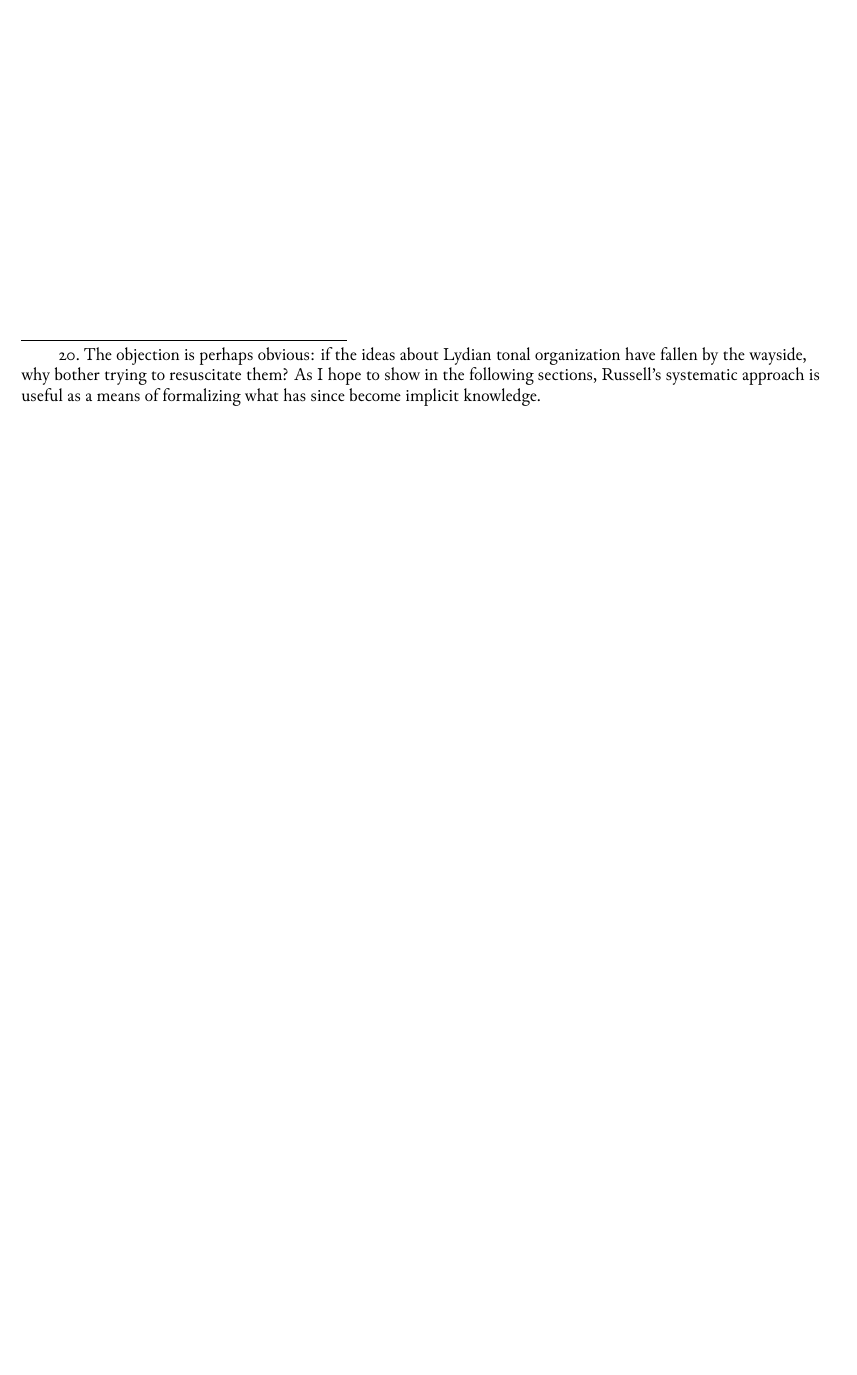
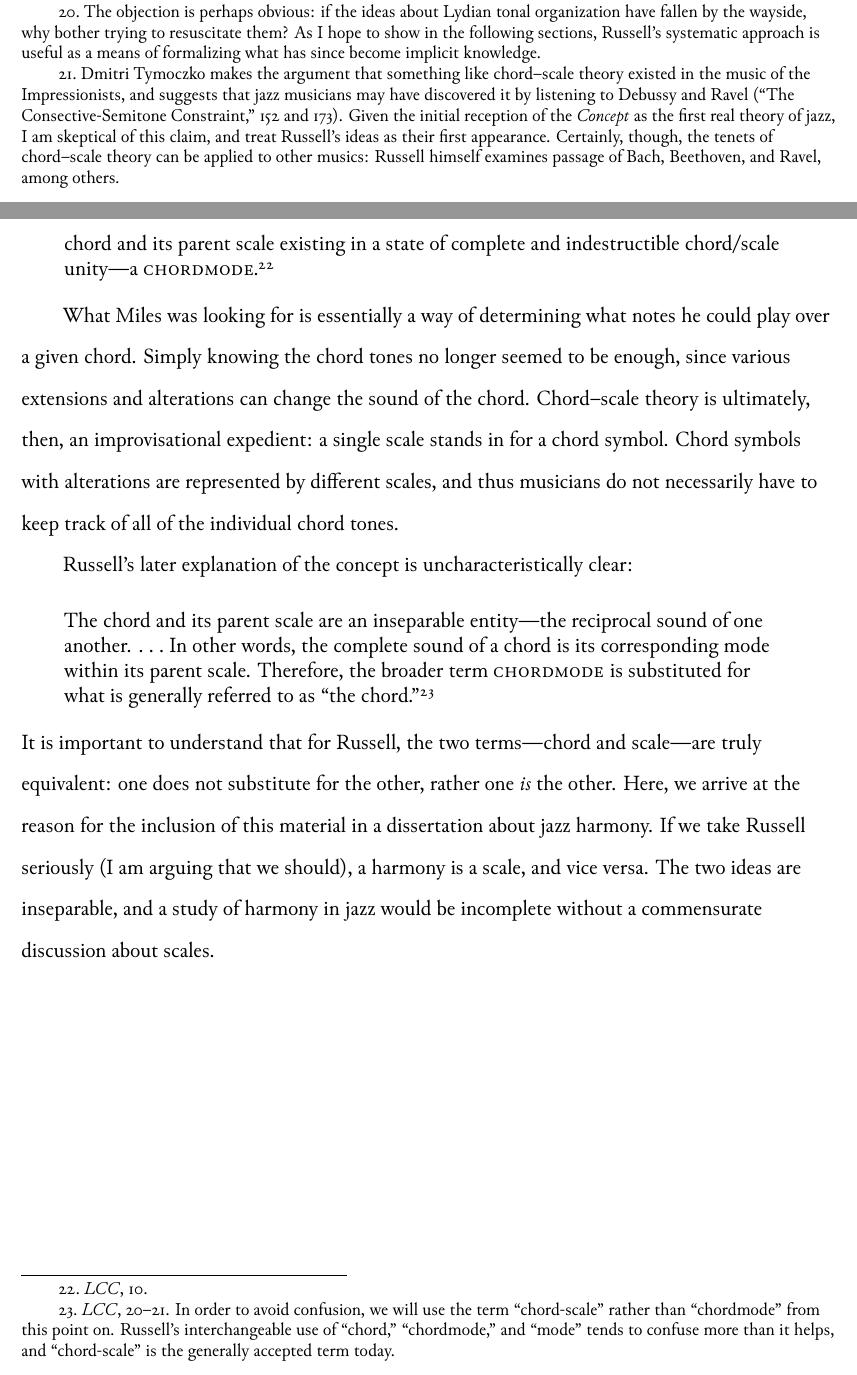
Before and after one commit to mmcclimon/dissertation, a LaTeX thesis (diss.tex, which reads chapters/ch4.tex): part of page 7 of 8 before the commit and two parts of pages 7 and 8 of 9 after it, the two joined at a grey line, cut so that both start at the same text, the shorter picture padded with empty space. Compiled offline with XeLaTeX; a missing font is replaced by an installed copy or a similar font.

Commit message:
Add initial text on chord-scale equivalence.

```diff
--- a/chapters/ch4.tex
+++ b/chapters/ch4.tex
@@ -285,3 +285,6 @@ revive some of Russell's initial conception.\fn{lcc-14}
 \subsection{Chord--Scale Equivalence}
 \label{subsec:chord-scales}
 
+While Russell may have understood Lydian tonal organization to be the most
+important part of his new theory, the part that has survived---flourished,
+even---is his novel conception of chord--scale equivalence.\fn{lcc-15}
@@ -288,3 +306,37 @@ revive some of Russell's initial conception.\fn{lcc-14}
+  chord's source of arising, and ultimate vertical completeness; the chord and
+  its parent scale existing in a state of complete and indestructible
+  chord/scale unity---a
+  \textsc{chordmode}.\footnote{\citetitle[10]{russell:lcc}.}
+\end{quoting}
+
+What Miles was looking for is essentially a way of determining
+what notes he could play over a given chord. Simply knowing the chord tones
+no longer seemed to be enough, since various extensions and alterations can
+change the sound of the chord. Chord--scale theory is ultimately, then, an
+improvisational expedient: a single scale stands in for a chord symbol.
+Chord symbols with alterations are represented by different scales, and thus
+musicians do not necessarily have to keep track of all of the individual chord
+tones.
+
+Russell's later explanation of the concept is uncharacteristically clear:%
+%
+\begin{quoting}
+  \singlespacing
+  The chord and its parent scale are an inseparable entity---the reciprocal
+  sound of one another. \ldots\ In other words, the complete sound of a chord is
+  its corresponding mode within its parent scale. Therefore, the broader term
+  \textsc{chordmode} is substituted for what is generally referred to as ``the
+  chord.''\fn{lcc-16}
+\end{quoting}
+%
+\noindent It is important to understand that for Russell, the two
+terms---chord and scale---are truly equivalent: one does not substitute for
+the other, rather one \emph{is} the other. Here, we arrive at the reason for
+the inclusion of this material in a dissertation about jazz harmony. If we
+take Russell seriously (I am arguing that we should), a harmony is a scale,
+and vice versa. The two ideas are inseparable, and a study of harmony in jazz
+would be incomplete without a commensurate discussion about scales.
+
 %%% Local Variables:
 %%% mode: latex
 %%% TeX-master: "../diss"
```
Also changed, not shown: diss.bib (+1 -0 lines), footnotes/ch4-notes.tex (+18 -0 lines), chapters/ch4.tex (15 more changed lines).
